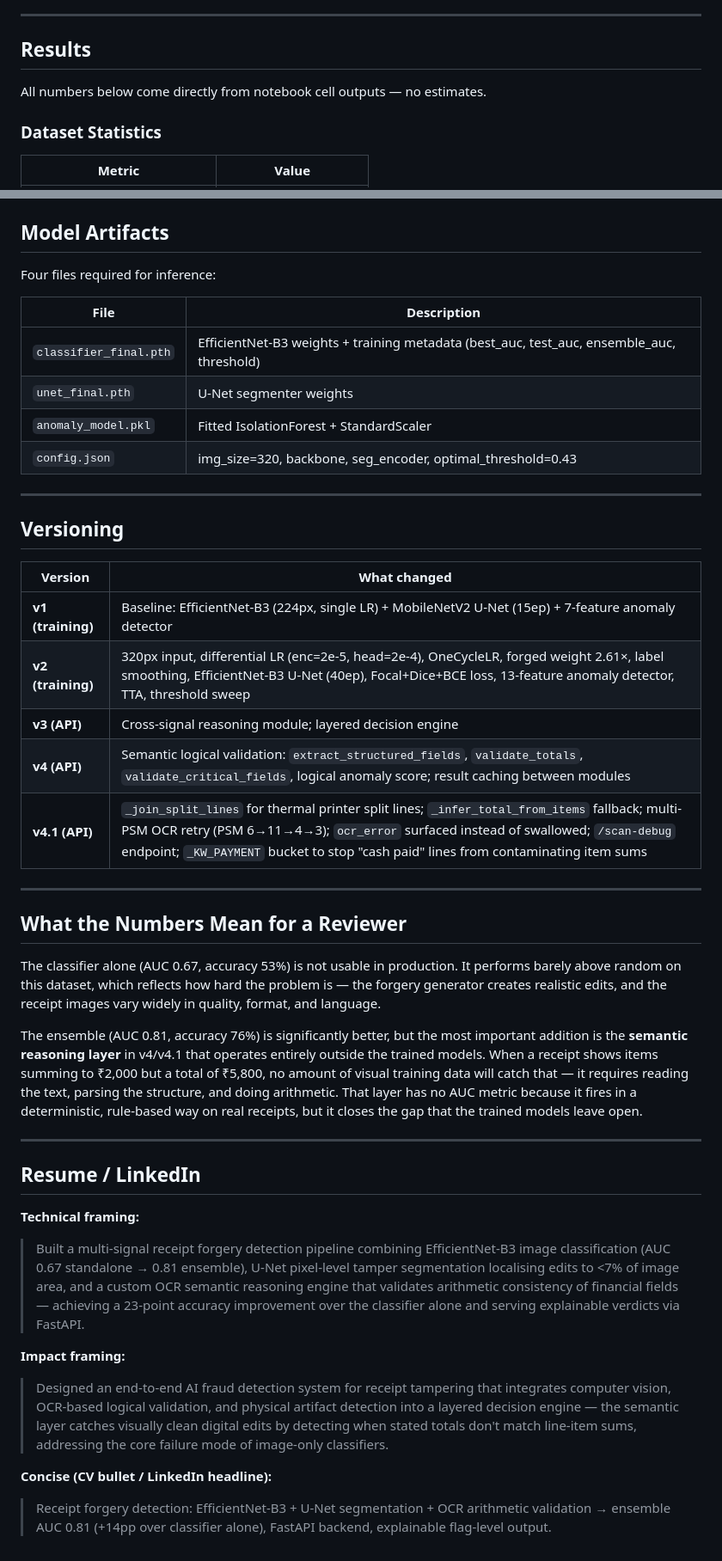
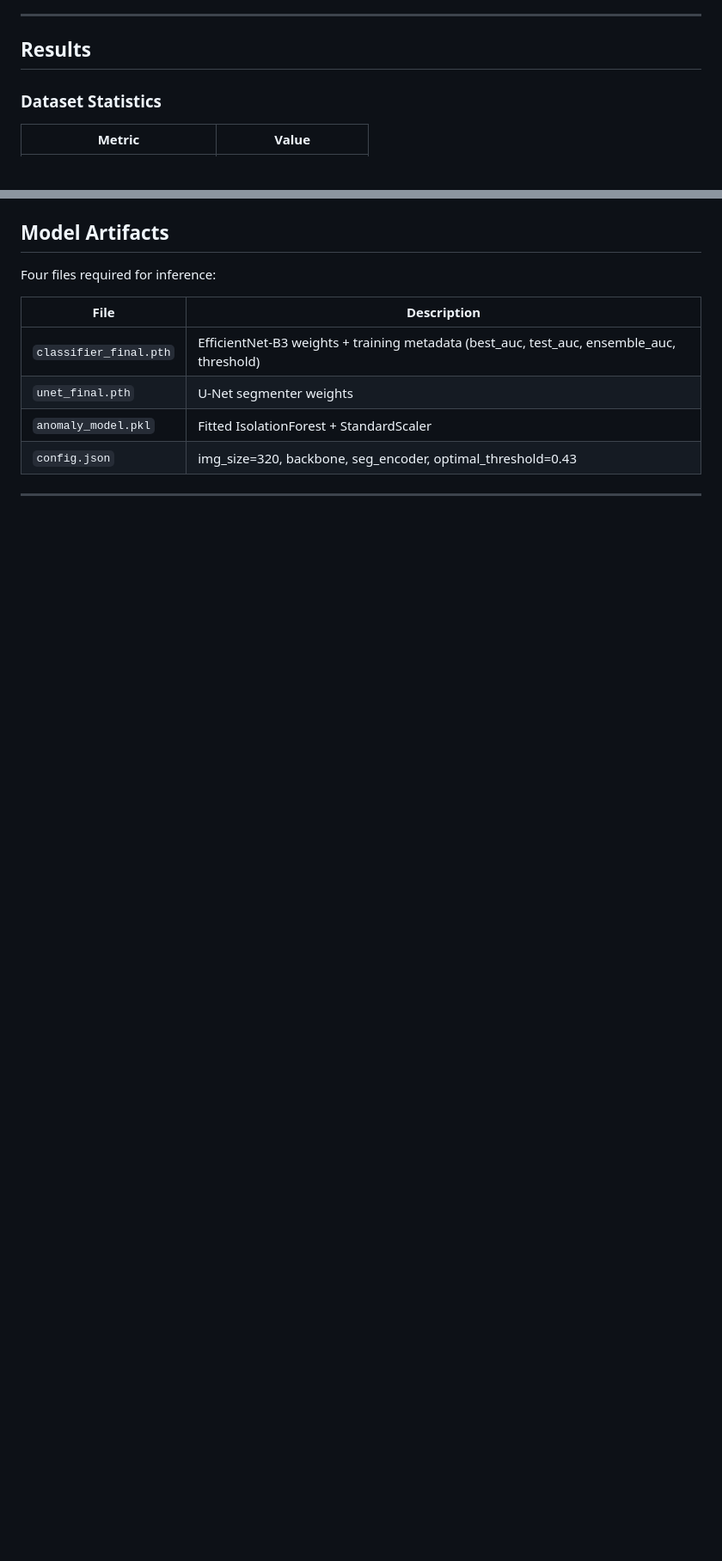
Before and after one commit to Parnika798/forgery_detection, a Markdown page: README.md, 2 parts joined by grey strips. Shown at 86% size. GitHub-like rendering; blank space fills up the shorter version.

```diff
--- a/README.md
+++ b/README.md
@@ -380,7 +380,7 @@ The optimal threshold (0.43 in this run) is found by sweeping `[0.25, 0.75]` on
 
 ## Results
 
-All numbers below come directly from notebook cell outputs — no estimates.
+
 
 ### Dataset Statistics
 
@@ -566,34 +485,3 @@ Four files required for inference:
 | `config.json` | img_size=320, backbone, seg_encoder, optimal_threshold=0.43 |
 
 ---
-
-## Versioning
-
-| Version | What changed |
-|---|---|
-| **v1 (training)** | Baseline: EfficientNet-B3 (224px, single LR) + MobileNetV2 U-Net (15ep) + 7-feature anomaly detector |
-| **v2 (training)** | 320px input, differential LR (enc=2e-5, head=2e-4), OneCycleLR, forged weight 2.61×, label smoothing, EfficientNet-B3 U-Net (40ep), Focal+Dice+BCE loss, 13-feature anomaly detector, TTA, threshold sweep |
-| **v3 (API)** | Cross-signal reasoning module; layered decision engine |
-| **v4 (API)** | Semantic logical validation: `extract_structured_fields`, `validate_totals`, `validate_critical_fields`, logical anomaly score; result caching between modules |
-| **v4.1 (API)** | `_join_split_lines` for thermal printer split lines; `_infer_total_from_items` fallback; multi-PSM OCR retry (PSM 6→11→4→3); `ocr_error` surfaced instead of swallowed; `/scan-debug` endpoint; `_KW_PAYMENT` bucket to stop "cash paid" lines from contaminating item sums |
-
----
-
-## What the Numbers Mean for a Reviewer
-
-The classifier alone (AUC 0.67, accuracy 53%) is not usable in production. It performs barely above random on this dataset, which reflects how hard the problem is — the forgery generator creates realistic edits, and the receipt images vary widely in quality, format, and language.
-
-The ensemble (AUC 0.81, accuracy 76%) is significantly better, but the most important addition is the **semantic reasoning layer** in v4/v4.1 that operates entirely outside the trained models. When a receipt shows items summing to ₹2,000 but a total of ₹5,800, no amount of visual training data will catch that — it requires reading the text, parsing the structure, and doing arithmetic. That layer has no AUC metric because it fires in a deterministic, rule-based way on real receipts, but it closes the gap that the trained models leave open.
-
----
-
-## Resume / LinkedIn
-
-**Technical framing:**
-> Built a multi-signal receipt forgery detection pipeline combining EfficientNet-B3 image classification (AUC 0.67 standalone → 0.81 ensemble), U-Net pixel-level tamper segmentation localising edits to <7% of image area, and a custom OCR semantic reasoning engine that validates arithmetic consistency of financial fields — achieving a 23-point accuracy improvement over the classifier alone and serving explainable verdicts via FastAPI.
-
-**Impact framing:**
-> Designed an end-to-end AI fraud detection system for receipt tampering that integrates computer vision, OCR-based logical validation, and physical artifact detection into a layered decision engine — the semantic layer catches visually clean digital edits by detecting when stated totals don't match line-item sums, addressing the core failure mode of image-only classifiers.
-
-**Concise (CV bullet / LinkedIn headline):**
-> Receipt forgery detection: EfficientNet-B3 + U-Net segmentation + OCR arithmetic validation → ensemble AUC 0.81 (+14pp over classifier alone), FastAPI backend, explainable flag-level output.
```
Also changed, not shown: other parts of README.md (+0 -81 lines).
